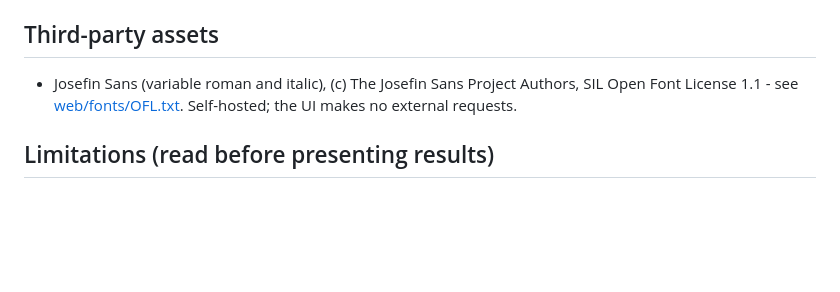
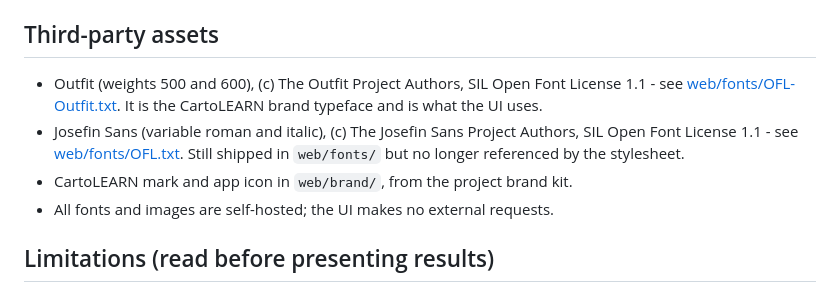
Before and after one commit to imasharanasinghe/J26-DS-353, a Markdown page: c4/README.md, the part around the change. GitHub-like rendering; blank space fills up the shorter version.

Commit message:
docs: credit Outfit and the brand mark in the C4 README

```diff
--- a/c4/README.md
+++ b/c4/README.md
@@ -153,9 +153,14 @@ python3 scripts/run_c4_eval.py --refresh  # regenerate missing Qwen outputs into
 
 ## Third-party assets
 
+- Outfit (weights 500 and 600), (c) The Outfit Project Authors, SIL Open Font License 1.1 -
+  see [web/fonts/OFL-Outfit.txt](web/fonts/OFL-Outfit.txt). It is the CartoLEARN brand typeface and is
+  what the UI uses.
 - Josefin Sans (variable roman and italic), (c) The Josefin Sans Project Authors,
-  SIL Open Font License 1.1 - see [web/fonts/OFL.txt](web/fonts/OFL.txt).
-  Self-hosted; the UI makes no external requests.
+  SIL Open Font License 1.1 - see [web/fonts/OFL.txt](web/fonts/OFL.txt). Still shipped in
+  `web/fonts/` but no longer referenced by the stylesheet.
+- CartoLEARN mark and app icon in `web/brand/`, from the project brand kit.
+- All fonts and images are self-hosted; the UI makes no external requests.
 
 ## Limitations (read before presenting results)
 
```
